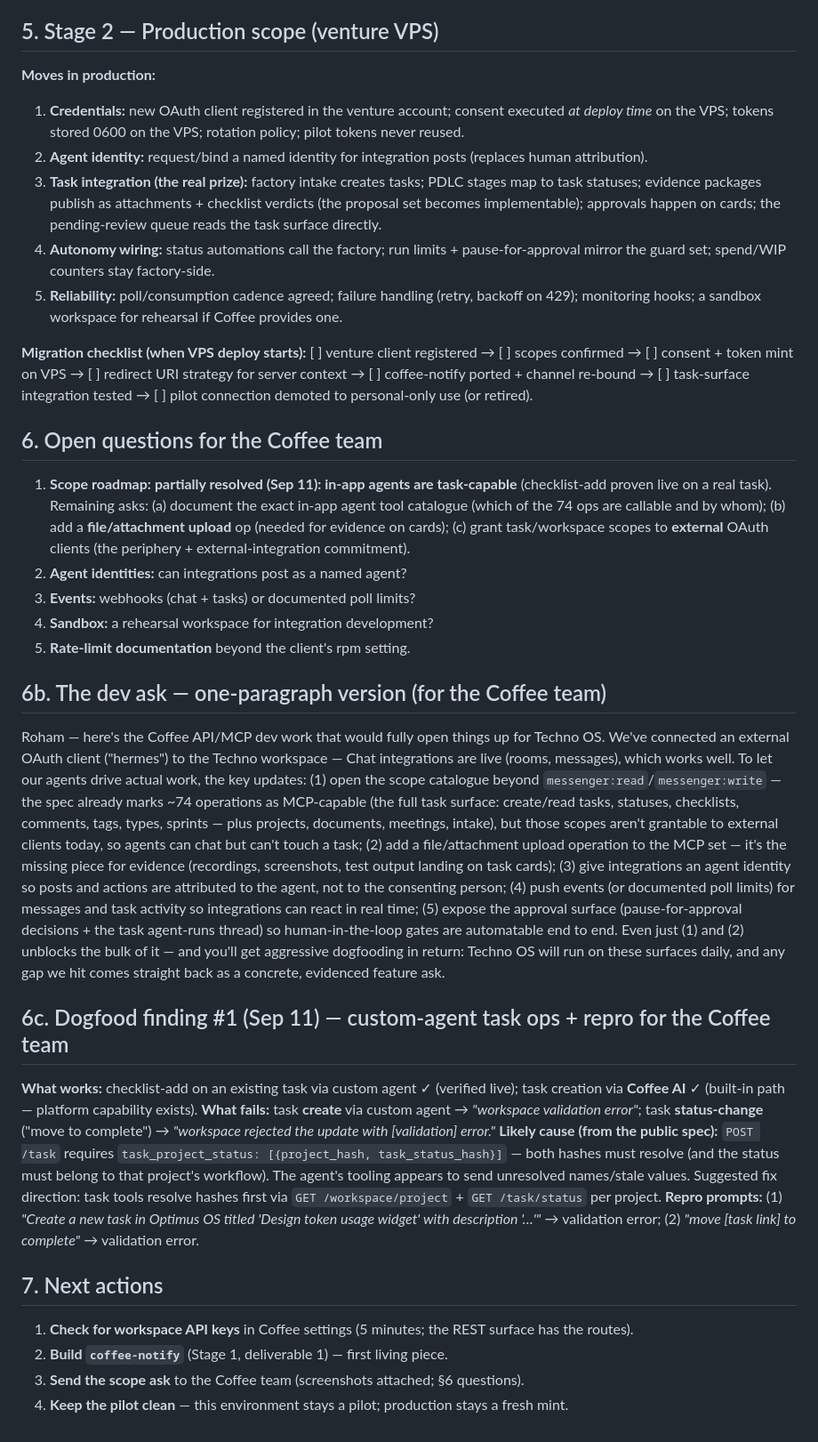
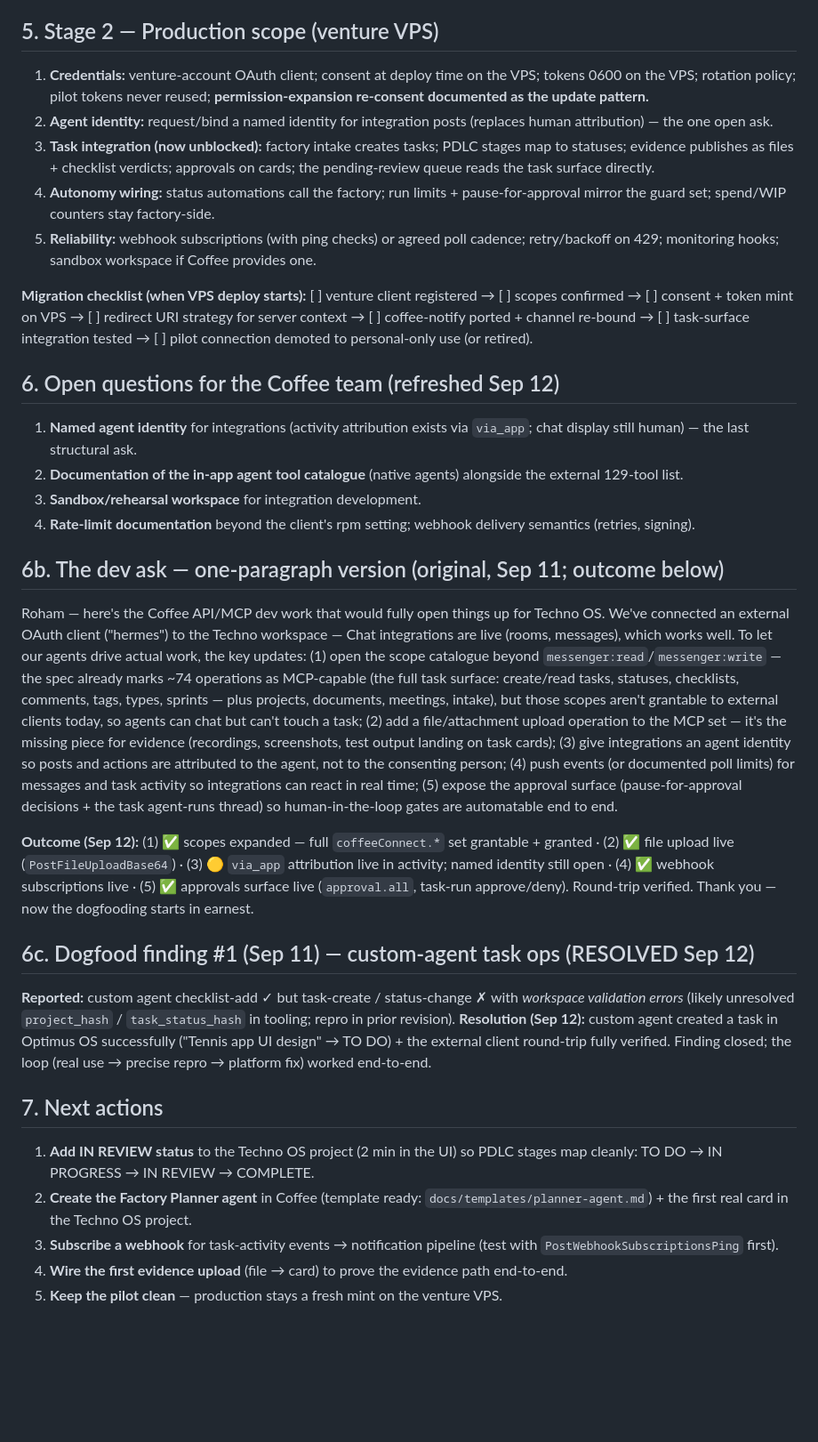
Before and after one commit to technodotventures/techno-factory, a Markdown page: docs/coffee-integration.md, the part around one of its changes. Shown at 89% size. Rendered like a GitHub page; blank space fills up the shorter version.

Commit message:
coffee: LIFT-OFF — full permissions verified (129 MCP tools); task round-trip proven with via_app attribution; all asks resolved except named agent identity

```diff
--- a/docs/coffee-integration.md
+++ b/docs/coffee-integration.md
@@ -65,37 +59,36 @@
 
 ## 5. Stage 2 — Production scope (venture VPS)
 
-**Moves in production:**
-1. **Credentials:** new OAuth client registered in the venture account; consent executed *at deploy time* on the VPS; tokens stored 0600 on the VPS; rotation policy; pilot tokens never reused.
-2. **Agent identity:** request/bind a named identity for integration posts (replaces human attribution).
-3. **Task integration (the real prize):** factory intake creates tasks; PDLC stages map to task statuses; evidence packages publish as attachments + checklist verdicts (the proposal set becomes implementable); approvals happen on cards; the pending-review queue reads the task surface directly.
+1. **Credentials:** venture-account OAuth client; consent at deploy time on the VPS; tokens 0600 on the VPS; rotation policy; pilot tokens never reused; **permission-expansion re-consent documented as the update pattern.**
+2. **Agent identity:** request/bind a named identity for integration posts (replaces human attribution) — the one open ask.
+3. **Task integration (now unblocked):** factory intake creates tasks; PDLC stages map to statuses; evidence publishes as files + checklist verdicts; approvals on cards; the pending-review queue reads the task surface directly.
 4. **Autonomy wiring:** status automations call the factory; run limits + pause-for-approval mirror the guard set; spend/WIP counters stay factory-side.
-5. **Reliability:** poll/consumption cadence agreed; failure handling (retry, backoff on 429); monitoring hooks; a sandbox workspace for rehearsal if Coffee provides one.
+5. **Reliability:** webhook subscriptions (with ping checks) or agreed poll cadence; retry/backoff on 429; monitoring hooks; sandbox workspace if Coffee provides one.
 
 **Migration checklist (when VPS deploy starts):** [ ] venture client registered → [ ] scopes confirmed → [ ] consent + token mint on VPS → [ ] redirect URI strategy for server context → [ ] coffee-notify ported + channel re-bound → [ ] task-surface integration tested → [ ] pilot connection demoted to personal-only use (or retired).
 
-## 6. Open questions for the Coffee team
+## 6. Open questions for the Coffee team (refreshed Sep 12)
 
-1. **Scope roadmap:** **partially resolved (Sep 11): in-app agents are task-capable** (checklist-add proven live on a real task). Remaining asks: (a) document the exact in-app agent tool catalogue (which of the 74 ops are callable and by whom); (b) add a **file/attachment upload** op (needed for evidence on cards); (c) grant task/workspace scopes to **external** OAuth clients (the periphery + external-integration commitment).
-2. **Agent identities:** can integrations post as a named agent?
-3. **Events:** webhooks (chat + tasks) or documented poll limits?
-4. **Sandbox:** a rehearsal workspace for integration development?
-5. **Rate-limit documentation** beyond the client's rpm setting.
+1. **Named agent identity** for integrations (activity attribution exists via `via_app`; chat display still human) — the last structural ask.
+2. **Documentation of the in-app agent tool catalogue** (native agents) alongside the external 129-tool list.
+3. **Sandbox/rehearsal workspace** for integration development.
+4. **Rate-limit documentation** beyond the client's rpm setting; webhook delivery semantics (retries, signing).
 
-## 6b. The dev ask — one-paragraph version (for the Coffee team)
+## 6b. The dev ask — one-paragraph version (original, Sep 11; outcome below)
 
-Roham — here's the Coffee API/MCP dev work that would fully open things up for Techno OS. We've connected an external OAuth client ("hermes") to the Techno workspace — Chat integrations are live (rooms, messages), which works well. To let our agents drive actual work, the key updates: (1) open the scope catalogue beyond `messenger:read`/`messenger:write` — the spec already marks ~74 operations as MCP-capable (the full task surface: create/read tasks, statuses, checklists, comments, tags, types, sprints — plus projects, documents, meetings, intake), but those scopes aren't grantable to external clients today, so agents can chat but can't touch a task; (2) add a file/attachment upload operation to the MCP set — it's the missing piece for evidence (recordings, screenshots, test output landing on task cards); (3) give integrations an agent identity so posts and actions are attributed to the agent, not to the consenting person; (4) push events (or documented poll limits) for messages and task activity so integrations can react in real time; (5) expose the approval surface (pause-for-approval decisions + the task agent-runs thread) so human-in-the-loop gates are automatable end to end. Even just (1) and (2) unblocks the bulk of it — and you'll get aggressive dogfooding in return: Techno OS will run on these surfaces daily, and any gap we hit comes straight back as a concrete, evidenced feature ask.
+Roham — here's the Coffee API/MCP dev work that would fully open things up for Techno OS. We've connected an external OAuth client ("hermes") to the Techno workspace — Chat integrations are live (rooms, messages), which works well. To let our agents drive actual work, the key updates: (1) open the scope catalogue beyond `messenger:read`/`messenger:write` — the spec already marks ~74 operations as MCP-capable (the full task surface: create/read tasks, statuses, checklists, comments, tags, types, sprints — plus projects, documents, meetings, intake), but those scopes aren't grantable to external clients today, so agents can chat but can't touch a task; (2) add a file/attachment upload operation to the MCP set — it's the missing piece for evidence (recordings, screenshots, test output landing on task cards); (3) give integrations an agent identity so posts and actions are attributed to the agent, not to the consenting person; (4) push events (or documented poll limits) for messages and task activity so integrations can react in real time; (5) expose the approval surface (pause-for-approval decisions + the task agent-runs thread) so human-in-the-loop gates are automatable end to end.
 
-## 6c. Dogfood finding #1 (Sep 11) — custom-agent task ops + repro for the Coffee team
+**Outcome (Sep 12):** (1) ✅ scopes expanded — full `coffeeConnect.*` set grantable + granted · (2) ✅ file upload live (`PostFileUploadBase64`) · (3) 🟡 `via_app` attribution live in activity; named identity still open · (4) ✅ webhook subscriptions live · (5) ✅ approvals surface live (`approval.all`, task-run approve/deny). Round-trip verified. Thank you — now the dogfooding starts in earnest.
 
-**What works:** checklist-add on an existing task via custom agent ✓ (verified live); task creation via **Coffee AI** ✓ (built-in path — platform capability exists).
-**What fails:** task **create** via custom agent → *"workspace validation error"*; task **status-change** ("move to complete") → *"workspace rejected the update with [validation] error."*
-**Likely cause (from the public spec):** `POST /task` requires `task_project_status: [{project_hash, task_status_hash}]` — both hashes must resolve (and the status must belong to that project's workflow). The agent's tooling appears to send unresolved names/stale values. Suggested fix direction: task tools resolve hashes first via `GET /workspace/project` + `GET /task/status` per project.
-**Repro prompts:** (1) *"Create a new task in Optimus OS titled 'Design token usage widget' with description '…'"* → validation error; (2) *"move [task link] to complete"* → validation error.
+## 6c. Dogfood finding #1 (Sep 11) — custom-agent task ops (RESOLVED Sep 12)
+
+**Reported:** custom agent checklist-add ✓ but task-create / status-change ✗ with *workspace validation errors* (likely unresolved `project_hash` / `task_status_hash` in tooling; repro in prior revision).
+**Resolution (Sep 12):** custom agent created a task in Optimus OS successfully ("Tennis app UI design" → TO DO) + the external client round-trip fully verified. Finding closed; the loop (real use → precise repro → platform fix) worked end-to-end.
 
 ## 7. Next actions
 
-1. **Check for workspace API keys** in Coffee settings (5 minutes; the REST surface has the routes).
-2. **Build `coffee-notify`** (Stage 1, deliverable 1) — first living piece.
-3. **Send the scope ask** to the Coffee team (screenshots attached; §6 questions).
-4. **Keep the pilot clean** — this environment stays a pilot; production stays a fresh mint.
+1. **Add IN REVIEW status** to the Techno OS project (2 min in the UI) so PDLC stages map cleanly: TO DO → IN PROGRESS → IN REVIEW → COMPLETE.
+2. **Create the Factory Planner agent** in Coffee (template ready: `docs/templates/planner-agent.md`) + the first real card in the Techno OS project.
+3. **Subscribe a webhook** for task-activity events → notification pipeline (test with `PostWebhookSubscriptionsPing` first).
+4. **Wire the first evidence upload** (file → card) to prove the evidence path end-to-end.
+5. **Keep the pilot clean** — production stays a fresh mint on the venture VPS.
```
Also changed, not shown: other parts of docs/coffee-integration.md (+30 -36 lines).
